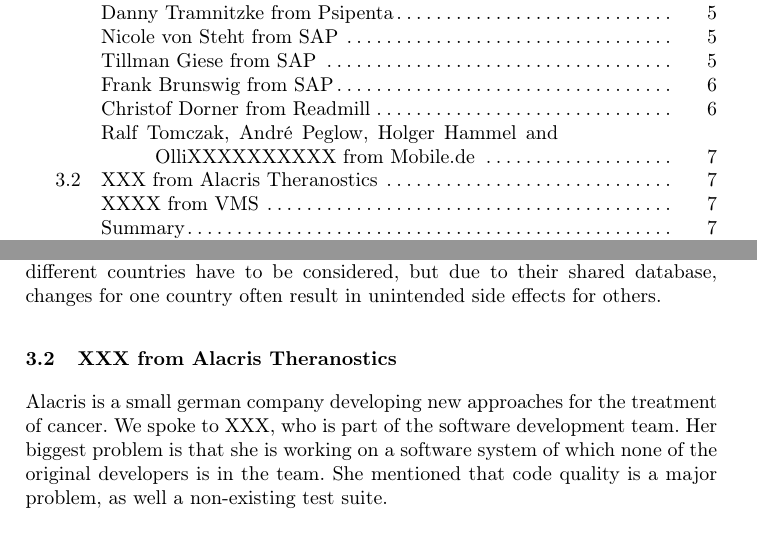
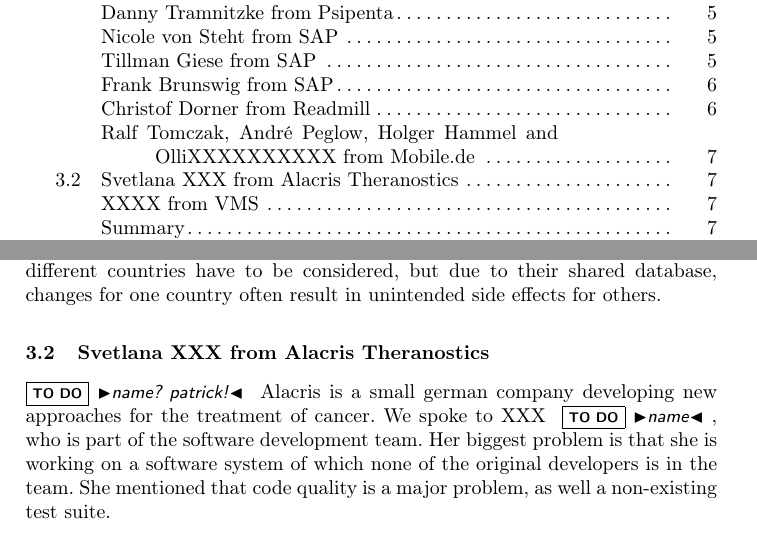
Before and after one commit to fleupold/tuk2paper, a LaTeX paper (document.tex, which reads content/understand.tex): two parts of pages 2 and 7 of 20, joined at a grey line, cut so that both start at the same text. Compiled offline with pdfLaTeX.

Commit message:
mark unkown names

```diff
--- a/content/understand.tex
+++ b/content/understand.tex
@@ -51,7 +51,7 @@
 
 From an architectural viewpoint, one of the biggest problems they mentioned was implementing internationalization in their platform. Characteristics of the different countries have to be considered, but due to their shared database, changes for one country often result in unintended side effects for others.
 
-\subsection{XXX from Alacris Theranostics} Alacris is a small german company developing new approaches for the treatment of cancer. We spoke to XXX, who is part of the software development team. Her biggest problem is that she is working on a software system of which none of the original developers is in the team. She mentioned that code quality is a major problem, as well a non-existing test suite.
+\subsection{Svetlana XXX from Alacris Theranostics} \todo{name? patrick!} Alacris is a small german company developing new approaches for the treatment of cancer. We spoke to XXX \todo{name}, who is part of the software development team. Her biggest problem is that she is working on a software system of which none of the original developers is in the team. She mentioned that code quality is a major problem, as well a non-existing test suite.
 
 \subsubsection{XXXX from VMS} At VMS we spoke to XXX \todo{name}, who is a software engineer working on database integrations. During the interview he mentioned that working on real user data is superior to generated test data. Also he mentioned that he spends a lot of time debugging code, but often feels a lack of tool support for efficient debugging. This is why he often falls back to trial-and-error debugging.
 
```
Also changed, not shown: content/understand.tex (2 more changed lines).
